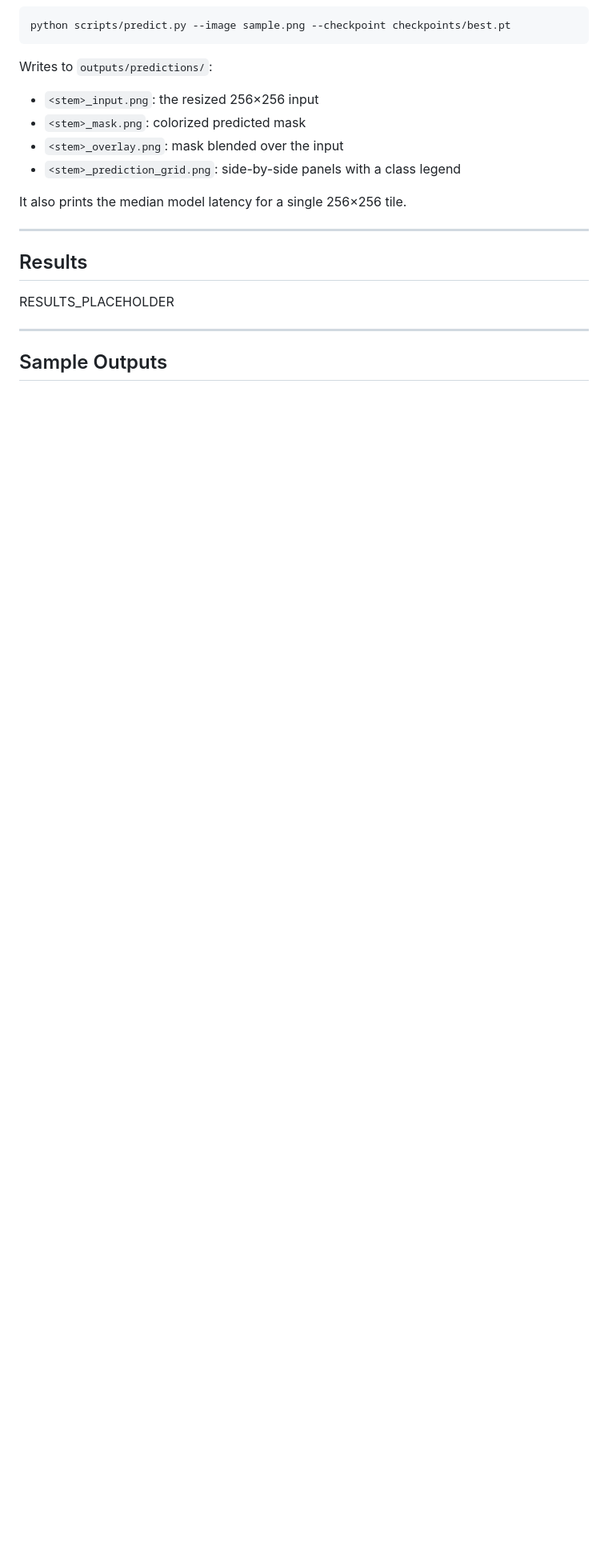
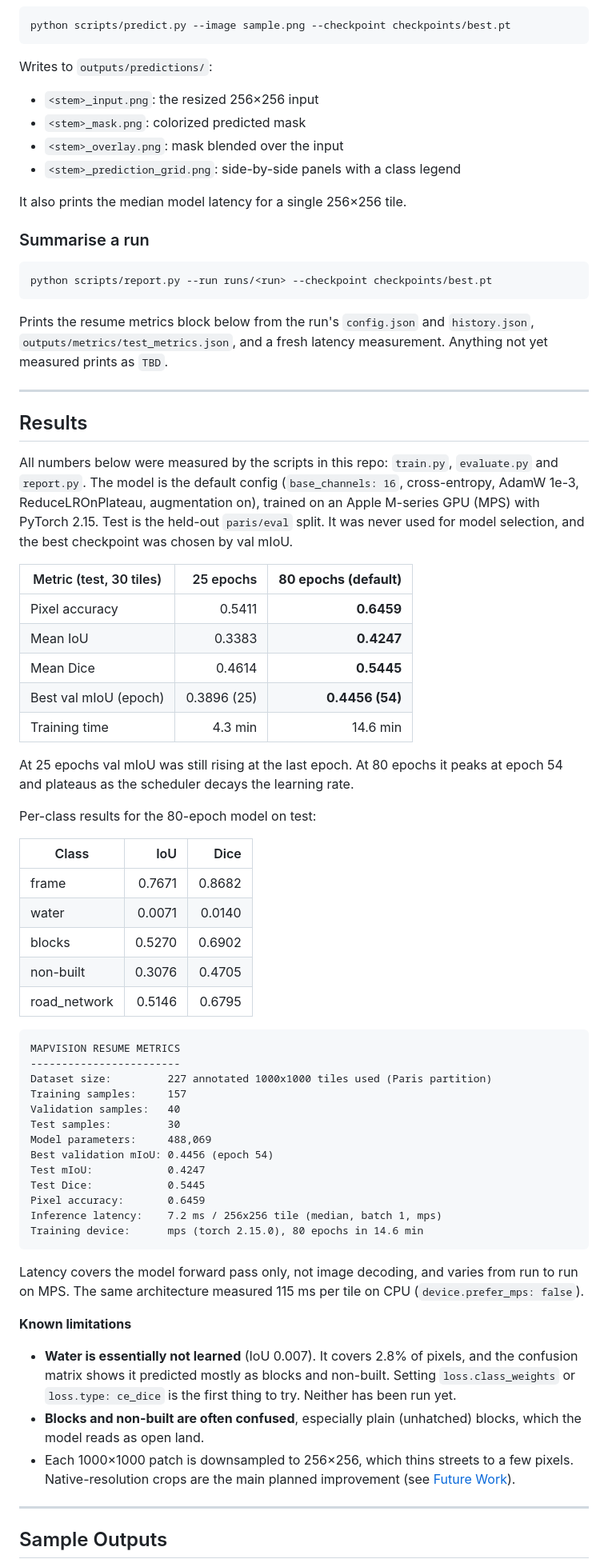
Before and after one commit to ShaliniGupta14/mapvision, a Markdown page: README.md, the part around one of its changes. Shown at 80% size. GitHub-like rendering; blank space fills up the shorter version.

Commit message:
Rewrite README with measured results and sample outputs
Replaces placeholder sections with metrics measured by evaluate.py and
report.py (25- vs 80-epoch test results, per-class IoU/Dice, resume
summary), adds a sample ground-truth vs prediction grid and training
curves, and documents known limitations (water not learned, blocks vs
non-built confusion). Also corrects earlier inaccuracies: split sizes
are 157/40/30 (103 tiles excluded for test-map overlap), tiles are
resized rather than tiled, and 'pip install -e src/' is not supported.

Co-Authored-By: Claude Opus 5.5 <noreply@anthropic.com>

````diff
--- a/README.md
+++ b/README.md
@@ -207,11 +207,63 @@ Writes to `outputs/predictions/`:
 
 It also prints the median model latency for a single 256×256 tile.
 
+### Summarise a run
+
+```bash
+python scripts/report.py --run runs/<run> --checkpoint checkpoints/best.pt
+```
+
+Prints the resume metrics block below from the run's `config.json` and `history.json`, `outputs/metrics/test_metrics.json`, and a fresh latency measurement. Anything not yet measured prints as `TBD`.
+
 ---
 
 ## Results
 
-RESULTS_PLACEHOLDER
+All numbers below were measured by the scripts in this repo: `train.py`, `evaluate.py` and `report.py`. The model is the default config (`base_channels: 16`, cross-entropy, AdamW 1e-3, ReduceLROnPlateau, augmentation on), trained on an Apple M-series GPU (MPS) with PyTorch 2.15. Test is the held-out `paris/eval` split. It was never used for model selection, and the best checkpoint was chosen by val mIoU.
+
+| Metric (test, 30 tiles) | 25 epochs | **80 epochs (default)** |
+|-------------------------|----------:|------------------------:|
+| Pixel accuracy          | 0.5411    | **0.6459**              |
+| Mean IoU                | 0.3383    | **0.4247**              |
+| Mean Dice               | 0.4614    | **0.5445**              |
+| Best val mIoU (epoch)   | 0.3896 (25) | **0.4456 (54)**       |
+| Training time           | 4.3 min   | 14.6 min                |
+
+At 25 epochs val mIoU was still rising at the last epoch. At 80 epochs it peaks at epoch 54 and plateaus as the scheduler decays the learning rate.
+
+Per-class results for the 80-epoch model on test:
+
+| Class          | IoU    | Dice   |
+|----------------|-------:|-------:|
+| frame          | 0.7671 | 0.8682 |
+| water          | 0.0071 | 0.0140 |
+| blocks         | 0.5270 | 0.6902 |
+| non-built      | 0.3076 | 0.4705 |
+| road_network   | 0.5146 | 0.6795 |
+
+```text
+MAPVISION RESUME METRICS
+------------------------
+Dataset size:         227 annotated 1000x1000 tiles used (Paris partition)
+Training samples:     157
+Validation samples:   40
+Test samples:         30
+Model parameters:     488,069
+Best validation mIoU: 0.4456 (epoch 54)
+Test mIoU:            0.4247
+Test Dice:            0.5445
+Pixel accuracy:       0.6459
+Inference latency:    7.2 ms / 256x256 tile (median, batch 1, mps)
+Training device:      mps (torch 2.15.0), 80 epochs in 14.6 min
+```
+
+Latency covers the model forward pass only, not image decoding, and varies from run to run on MPS. The same architecture measured 115 ms per tile on CPU (`device.prefer_mps: false`).
+
+**Known limitations**
+
+- **Water is essentially not learned** (IoU 0.007). It covers 2.8% of pixels, and the confusion matrix shows it predicted mostly as blocks and non-built. Setting `loss.class_weights` or `loss.type: ce_dice` is the first thing to try. Neither has been run yet.
+- **Blocks and non-built are often confused**, especially plain (unhatched) blocks, which the model reads as open land.
+- Each 1000×1000 patch is downsampled to 256×256, which thins streets to a few pixels. Native-resolution crops are the main planned improvement (see [Future Work](#future-work)).
 
 ---
 
````
Also changed, not shown: other parts of README.md (+14 -4 lines), docs/images/sample_gt_vs_pred.png (added), docs/images/training_curves.png (added).
